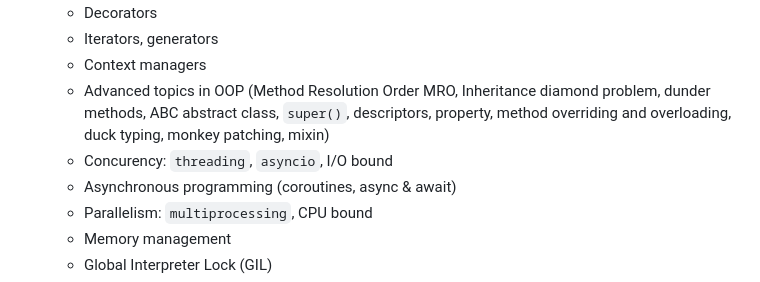
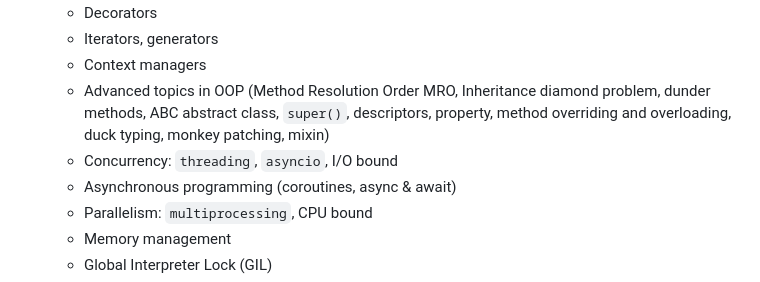
Before and after one commit to Rustam-Z/senior-python-engineer, a Markdown page: README.md, the part around the change. Rendered like a GitHub page.

Commit message:
Fix typo in 'Concurrency' section of README

```diff
--- a/README.md
+++ b/README.md
@@ -12,7 +12,7 @@ Can be used by Backend Developers, Data Engineers, Automation Engineers, and any
   - Iterators, generators
   - Context managers
   - Advanced topics in OOP (Method Resolution Order MRO, Inheritance diamond problem, dunder methods, ABC abstract class, `super()`, descriptors, property, method overriding and overloading, duck typing, monkey patching, mixin)
-  - Concurency: `threading`, `asyncio`, I/O bound
+  - Concurrency: `threading`, `asyncio`, I/O bound
   - Asynchronous programming (coroutines, async & await)
   - Parallelism: `multiprocessing`, CPU bound
   - Memory management
```
